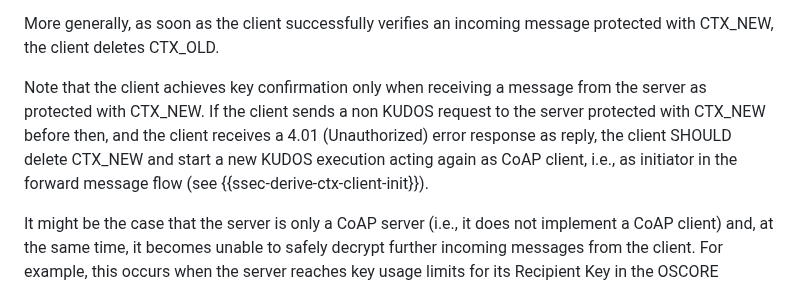
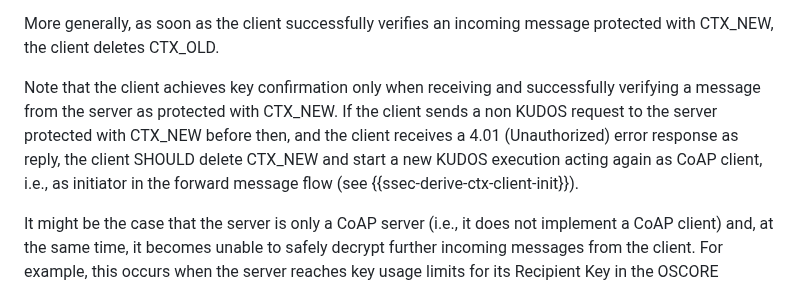
Before and after one commit to core-wg/oscore-key-update, a Markdown page: draft-ietf-core-oscore-key-update.md, the part around the change. Rendered like a GitHub page.

Commit message:
Update requirement for client key confirmation (similar to prior commit)

```diff
--- a/draft-ietf-core-oscore-key-update.md
+++ b/draft-ietf-core-oscore-key-update.md
@@ -691,7 +691,7 @@ In case the client does not successfully verify the response, the same error han
 
 More generally, as soon as the client successfully verifies an incoming message protected with CTX\_NEW, the client deletes CTX\_OLD.
 
-Note that the client achieves key confirmation only when receiving a message from the server as protected with CTX\_NEW. If the client sends a non KUDOS request to the server protected with CTX\_NEW before then, and the client receives a 4.01 (Unauthorized) error response as reply, the client SHOULD delete CTX\_NEW and start a new KUDOS execution acting again as CoAP client, i.e., as initiator in the forward message flow (see {{ssec-derive-ctx-client-init}}).
+Note that the client achieves key confirmation only when receiving and successfully verifying a message from the server as protected with CTX_NEW. If the client sends a non KUDOS request to the server protected with CTX\_NEW before then, and the client receives a 4.01 (Unauthorized) error response as reply, the client SHOULD delete CTX\_NEW and start a new KUDOS execution acting again as CoAP client, i.e., as initiator in the forward message flow (see {{ssec-derive-ctx-client-init}}).
 
 It might be the case that the server is only a CoAP server (i.e., it does not implement a CoAP client) and, at the same time, it becomes unable to safely decrypt further incoming messages from the client. For example, this occurs when the server reaches key usage limits for its Recipient Key in the OSCORE Security Context shared with the client (see {{I-D.ietf-core-oscore-key-limits}}). When this happens, the server cannot decrypt Request #1. Consequently, the server replies to the client with an unprotected 4.01 (Unauthorized) response, and is therefore practically unable to execute KUDOS with the client in the reverse message flow. In such a case, the only chance for the server to perform a key update with the client by means of KUDOS relies on the client starting a KUDOS execution using the forward message flow (see {{ssec-derive-ctx-client-init}}).
 
```
